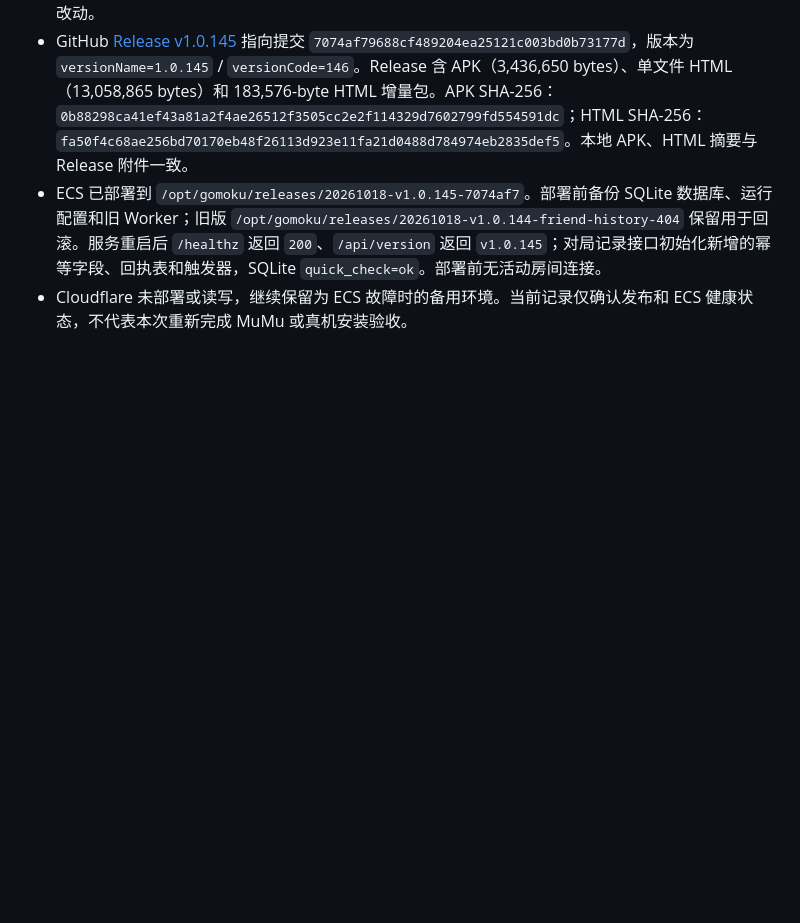
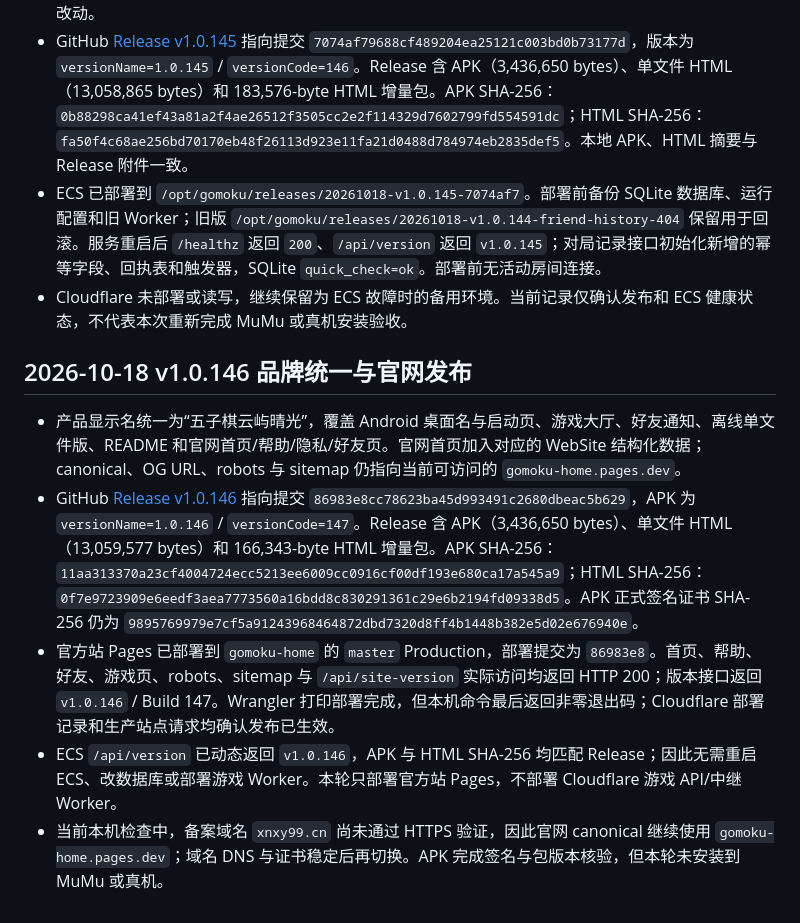
Before and after one commit to xnnb04664-afk/gomoku, a Markdown page: PROJECT_HANDOVER.md, the part around the change. Drawn GitHub-style; blank space fills up the shorter version.

Commit message:
docs: 记录 v1.0.146 品牌发布验收

```diff
--- a/PROJECT_HANDOVER.md
+++ b/PROJECT_HANDOVER.md
@@ -295,3 +295,11 @@ adb install .\五子棋.apk
 - GitHub [Release v1.0.145](https://github.com/xnnb04664-afk/gomoku/releases/tag/v1.0.145) 指向提交 `7074af79688cf489204ea25121c003bd0b73177d`，版本为 `versionName=1.0.145` / `versionCode=146`。Release 含 APK（3,436,650 bytes）、单文件 HTML（13,058,865 bytes）和 183,576-byte HTML 增量包。APK SHA-256：`0b88298ca41ef43a81a2f4ae26512f3505cc2e2f114329d7602799fd554591dc`；HTML SHA-256：`fa50f4c68ae256bd70170eb48f26113d923e11fa21d0488d784974eb2835def5`。本地 APK、HTML 摘要与 Release 附件一致。
 - ECS 已部署到 `/opt/gomoku/releases/20261018-v1.0.145-7074af7`。部署前备份 SQLite 数据库、运行配置和旧 Worker；旧版 `/opt/gomoku/releases/20261018-v1.0.144-friend-history-404` 保留用于回滚。服务重启后 `/healthz` 返回 `200`、`/api/version` 返回 `v1.0.145`；对局记录接口初始化新增的幂等字段、回执表和触发器，SQLite `quick_check=ok`。部署前无活动房间连接。
 - Cloudflare 未部署或读写，继续保留为 ECS 故障时的备用环境。当前记录仅确认发布和 ECS 健康状态，不代表本次重新完成 MuMu 或真机安装验收。
+
+## 2026-10-18 v1.0.146 品牌统一与官网发布
+
+- 产品显示名统一为“五子棋云屿晴光”，覆盖 Android 桌面名与启动页、游戏大厅、好友通知、离线单文件版、README 和官网首页/帮助/隐私/好友页。官网首页加入对应的 WebSite 结构化数据；canonical、OG URL、robots 与 sitemap 仍指向当前可访问的 `gomoku-home.pages.dev`。
+- GitHub [Release v1.0.146](https://github.com/xnnb04664-afk/gomoku/releases/tag/v1.0.146) 指向提交 `86983e8cc78623ba45d993491c2680dbeac5b629`，APK 为 `versionName=1.0.146` / `versionCode=147`。Release 含 APK（3,436,650 bytes）、单文件 HTML（13,059,577 bytes）和 166,343-byte HTML 增量包。APK SHA-256：`11aa313370a23cf4004724ecc5213ee6009cc0916cf00df193e680ca17a545a9`；HTML SHA-256：`0f7e9723909e6eedf3aea7773560a16bdd8c830291361c29e6b2194fd09338d5`。APK 正式签名证书 SHA-256 仍为 `9895769979e7cf5a91243968464872dbd7320d8ff4b1448b382e5d02e676940e`。
+- 官方站 Pages 已部署到 `gomoku-home` 的 `master` Production，部署提交为 `86983e8`。首页、帮助、好友、游戏页、robots、sitemap 与 `/api/site-version` 实际访问均返回 HTTP 200；版本接口返回 `v1.0.146` / Build 147。Wrangler 打印部署完成，但本机命令最后返回非零退出码；Cloudflare 部署记录和生产站点请求均确认发布已生效。
+- ECS `/api/version` 已动态返回 `v1.0.146`，APK 与 HTML SHA-256 均匹配 Release；因此无需重启 ECS、改数据库或部署游戏 Worker。本轮只部署官方站 Pages，不部署 Cloudflare 游戏 API/中继 Worker。
+- 当前本机检查中，备案域名 `xnxy99.cn` 尚未通过 HTTPS 验证，因此官网 canonical 继续使用 `gomoku-home.pages.dev`；域名 DNS 与证书稳定后再切换。APK 完成签名与包版本核验，但本轮未安装到 MuMu 或真机。
```
